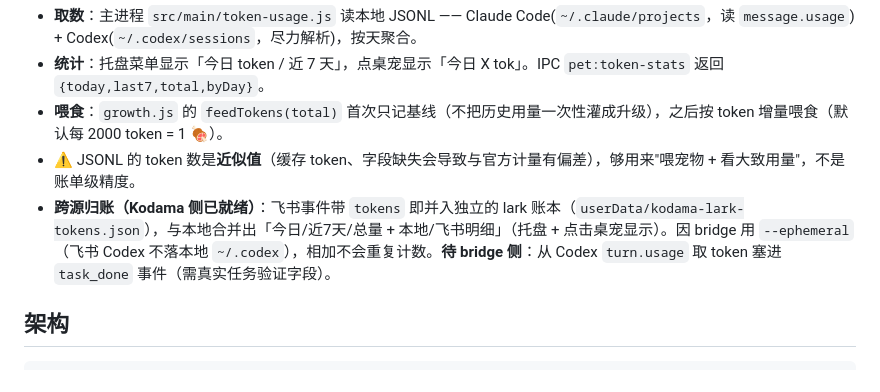
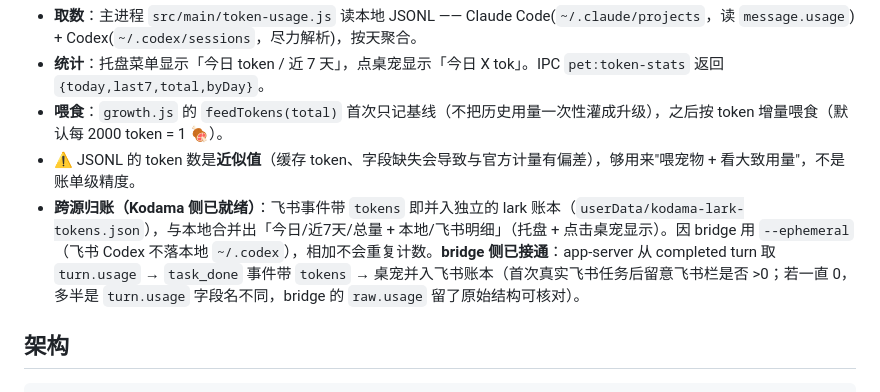
Before and after one commit to Syfyivan/lark-codex-bridge, a Markdown page: README.md, the part around the change. Drawn GitHub-style.

Commit message:
docs: 跨源 token bridge 侧已接通（待真实任务验证字段）
Co-Authored-By: Claude Opus 4.8 (1M context) <noreply@anthropic.com>

```diff
--- a/README.md
+++ b/README.md
@@ -123,7 +123,7 @@ pnpm start
 - **统计**：托盘菜单显示「今日 token / 近 7 天」，点桌宠显示「今日 X tok」。IPC `pet:token-stats` 返回 `{today,last7,total,byDay}`。
 - **喂食**：`growth.js` 的 `feedTokens(total)` 首次只记基线（不把历史用量一次性灌成升级），之后按 token 增量喂食（默认每 2000 token = 1 🍖）。
 - ⚠️ JSONL 的 token 数是**近似值**（缓存 token、字段缺失会导致与官方计量有偏差），够用来"喂宠物 + 看大致用量"，不是账单级精度。
-- **跨源归账（Kodama 侧已就绪）**：飞书事件带 `tokens` 即并入独立的 lark 账本（`userData/kodama-lark-tokens.json`），与本地合并出「今日/近7天/总量 + 本地/飞书明细」（托盘 + 点击桌宠显示）。因 bridge 用 `--ephemeral`（飞书 Codex 不落本地 `~/.codex`），相加不会重复计数。**待 bridge 侧**：从 Codex `turn.usage` 取 token 塞进 `task_done` 事件（需真实任务验证字段）。
+- **跨源归账（Kodama 侧已就绪）**：飞书事件带 `tokens` 即并入独立的 lark 账本（`userData/kodama-lark-tokens.json`），与本地合并出「今日/近7天/总量 + 本地/飞书明细」（托盘 + 点击桌宠显示）。因 bridge 用 `--ephemeral`（飞书 Codex 不落本地 `~/.codex`），相加不会重复计数。**bridge 侧已接通**：app-server 从 completed turn 取 `turn.usage` → `task_done` 事件带 `tokens` → 桌宠并入飞书账本（首次真实飞书任务后留意飞书栏是否 >0；若一直 0，多半是 `turn.usage` 字段名不同，bridge 的 `raw.usage` 留了原始结构可核对）。
 
 ## 架构
 
```
